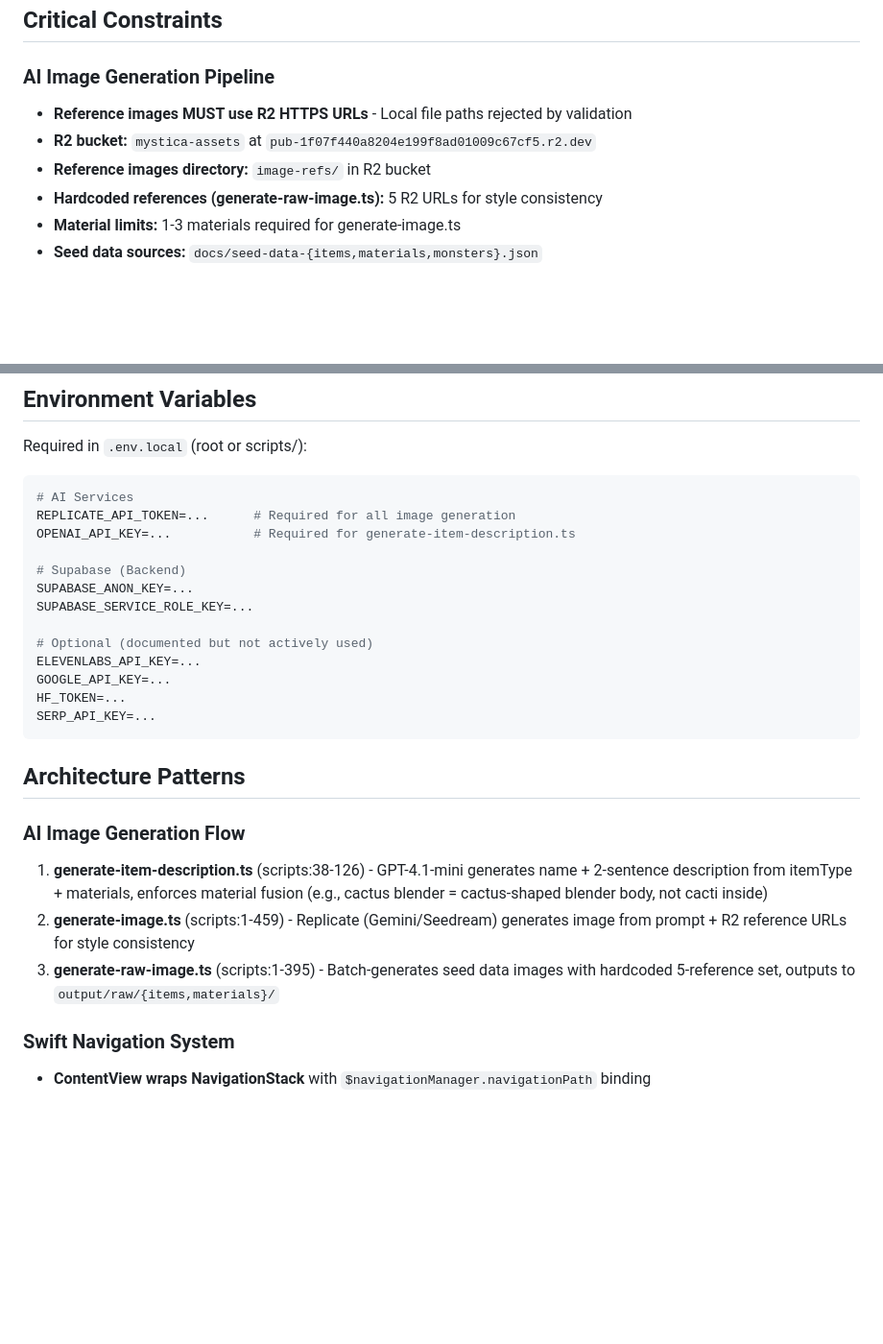
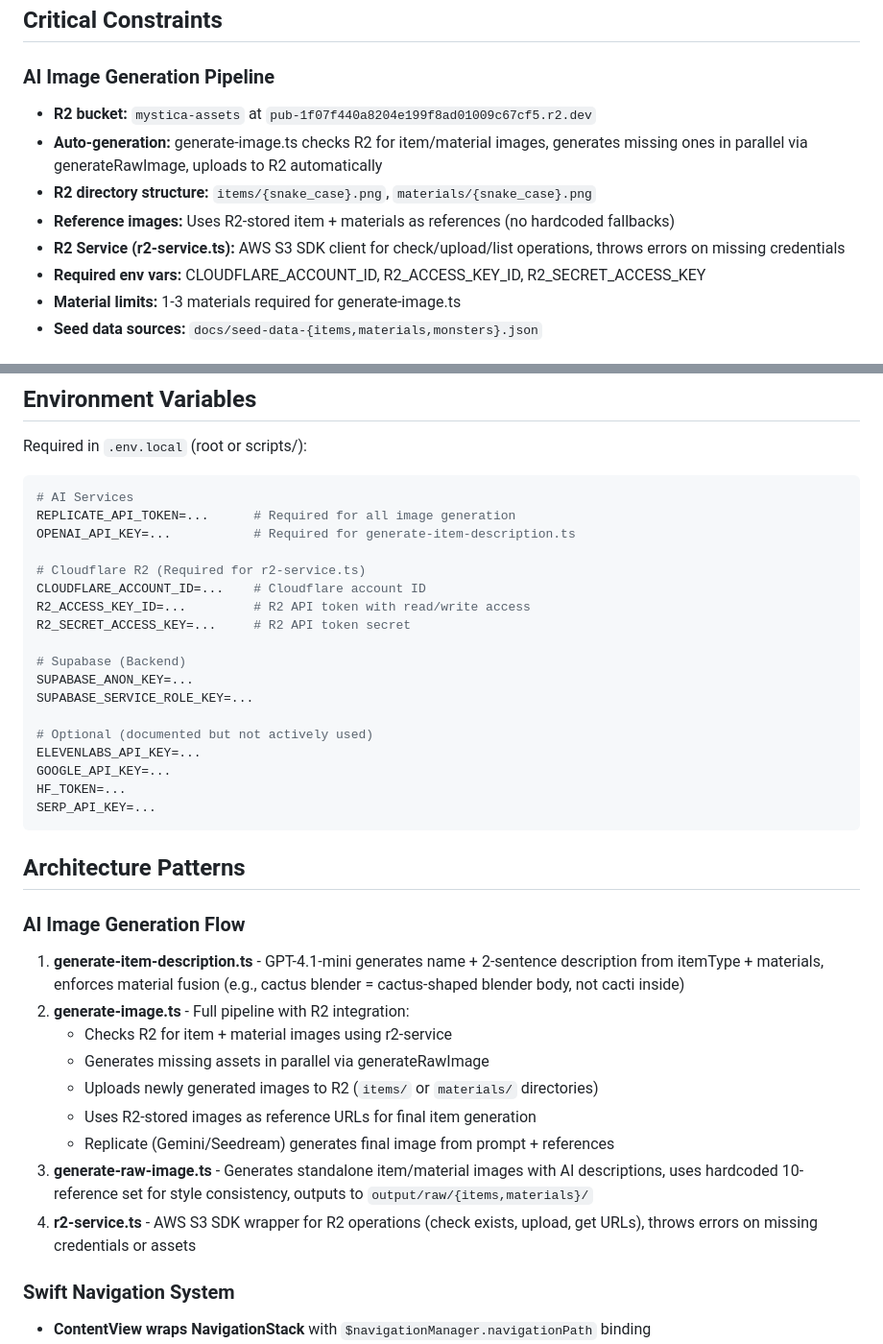
Before and after one commit to CaptainCrouton89/new-mystica, a Markdown page: CLAUDE.md, 2 parts joined by grey strips. Shown: that part at 96% size. GitHub-like rendering; blank space fills up the shorter version.

Commit message:
docs: update CLAUDE.md with R2 auto-generation architecture
Document complete AI image generation pipeline including:
- R2 service integration and required environment variables
- Auto-generation workflow for missing assets
- Updated directory structure (items/, materials/)
- Dynamic reference image system replacing hardcoded URLs

```diff
--- a/CLAUDE.md
+++ b/CLAUDE.md
@@ -52,10 +52,12 @@ npx tsx generate-item-description.ts "Item Type" "material1,material2"
 ## Critical Constraints
 
 ### AI Image Generation Pipeline
-- **Reference images MUST use R2 HTTPS URLs** - Local file paths rejected by validation
 - **R2 bucket:** `mystica-assets` at `pub-1f07f440a8204e199f8ad01009c67cf5.r2.dev`
-- **Reference images directory:** `image-refs/` in R2 bucket
-- **Hardcoded references (generate-raw-image.ts):** 5 R2 URLs for style consistency
+- **Auto-generation:** generate-image.ts checks R2 for item/material images, generates missing ones in parallel via generateRawImage, uploads to R2 automatically
+- **R2 directory structure:** `items/{snake_case}.png`, `materials/{snake_case}.png`
+- **Reference images:** Uses R2-stored item + materials as references (no hardcoded fallbacks)
+- **R2 Service (r2-service.ts):** AWS S3 SDK client for check/upload/list operations, throws errors on missing credentials
+- **Required env vars:** CLOUDFLARE_ACCOUNT_ID, R2_ACCESS_KEY_ID, R2_SECRET_ACCESS_KEY
 - **Material limits:** 1-3 materials required for generate-image.ts
 - **Seed data sources:** `docs/seed-data-{items,materials,monsters}.json`
 
@@ -88,6 +90,11 @@ Required in `.env.local` (root or scripts/):
 REPLICATE_API_TOKEN=...      # Required for all image generation
 OPENAI_API_KEY=...           # Required for generate-item-description.ts
 
+# Cloudflare R2 (Required for r2-service.ts)
+CLOUDFLARE_ACCOUNT_ID=...    # Cloudflare account ID
+R2_ACCESS_KEY_ID=...         # R2 API token with read/write access
+R2_SECRET_ACCESS_KEY=...     # R2 API token secret
+
 # Supabase (Backend)
 SUPABASE_ANON_KEY=...
 SUPABASE_SERVICE_ROLE_KEY=...
@@ -102,9 +109,15 @@ SERP_API_KEY=...
 ## Architecture Patterns
 
 ### AI Image Generation Flow
-1. **generate-item-description.ts** (scripts:38-126) - GPT-4.1-mini generates name + 2-sentence description from itemType + materials, enforces material fusion (e.g., cactus blender = cactus-shaped blender body, not cacti inside)
-2. **generate-image.ts** (scripts:1-459) - Replicate (Gemini/Seedream) generates image from prompt + R2 reference URLs for style consistency
-3. **generate-raw-image.ts** (scripts:1-395) - Batch-generates seed data images with hardcoded 5-reference set, outputs to `output/raw/{items,materials}/`
+1. **generate-item-description.ts** - GPT-4.1-mini generates name + 2-sentence description from itemType + materials, enforces material fusion (e.g., cactus blender = cactus-shaped blender body, not cacti inside)
+2. **generate-image.ts** - Full pipeline with R2 integration:
+   - Checks R2 for item + material images using r2-service
+   - Generates missing assets in parallel via generateRawImage
+   - Uploads newly generated images to R2 (`items/` or `materials/` directories)
+   - Uses R2-stored images as reference URLs for final item generation
+   - Replicate (Gemini/Seedream) generates final image from prompt + references
+3. **generate-raw-image.ts** - Generates standalone item/material images with AI descriptions, uses hardcoded 10-reference set for style consistency, outputs to `output/raw/{items,materials}/`
+4. **r2-service.ts** - AWS S3 SDK wrapper for R2 operations (check exists, upload, get URLs), throws errors on missing credentials or assets
 
 ### Swift Navigation System
 - **ContentView wraps NavigationStack** with `$navigationManager.navigationPath` binding
```
